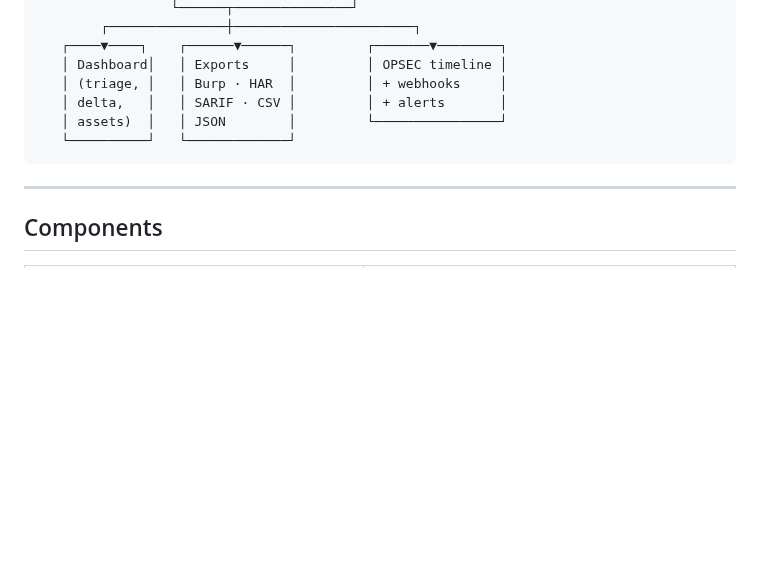
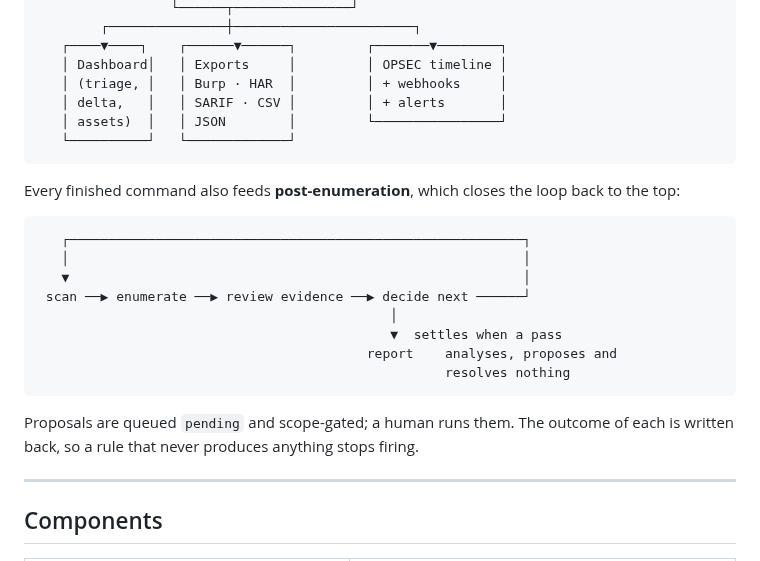
Before and after one commit to fd22vrsfpv-star/rag-scan-stack, a Markdown page: README.md, the part around one of its changes. GitHub-like rendering; blank space fills up the shorter version.

````diff
--- a/README.md
+++ b/README.md
@@ -170,6 +221,23 @@ make clean          # reset everything (destroys local DB data)
    └──────────┘   └─────────────┘
 ```
 
+Every finished command also feeds **post-enumeration**, which closes the loop
+back to the top:
+
+```
+   ┌──────────────────────────────────────────────────────────┐
+   │                                                          │
+   ▼                                                          │
+ scan ──▶ enumerate ──▶ review evidence ──▶ decide next ──────┘
+                                             │
+                                             ▼  settles when a pass
+                                          report    analyses, proposes and
+                                                    resolves nothing
+```
+
+Proposals are queued `pending` and scope-gated; a human runs them. The outcome
+of each is written back, so a rule that never produces anything stops firing.
+
 ---
 
 ## Components
````
Also changed, not shown: other parts of README.md (+52 -1 lines).
